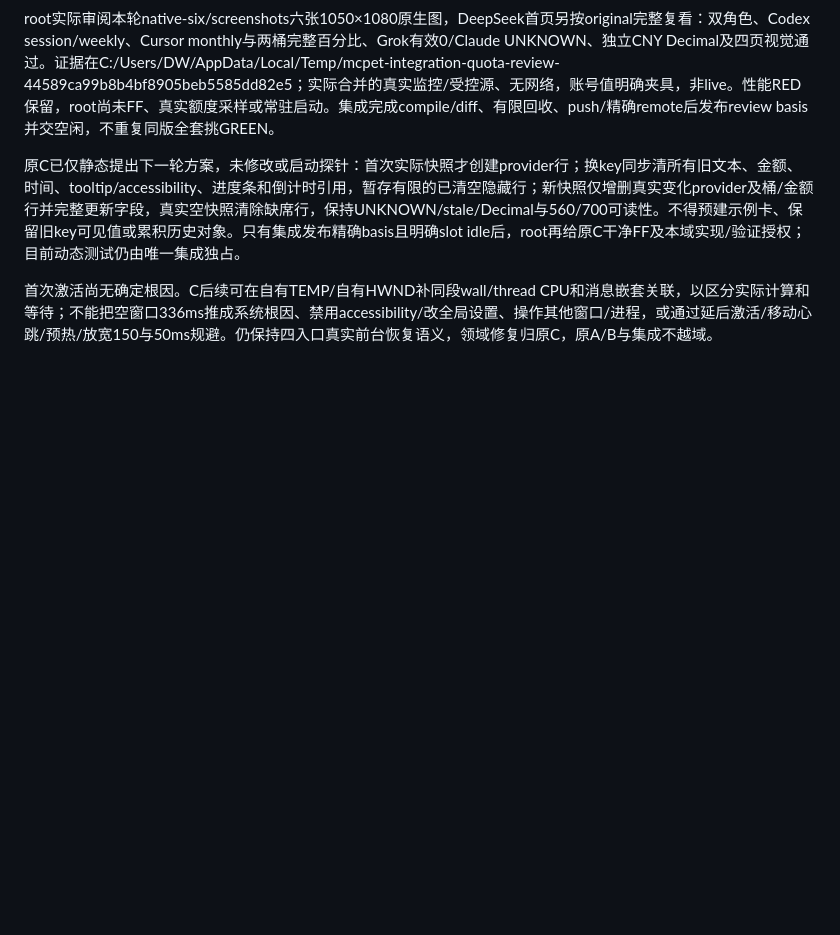
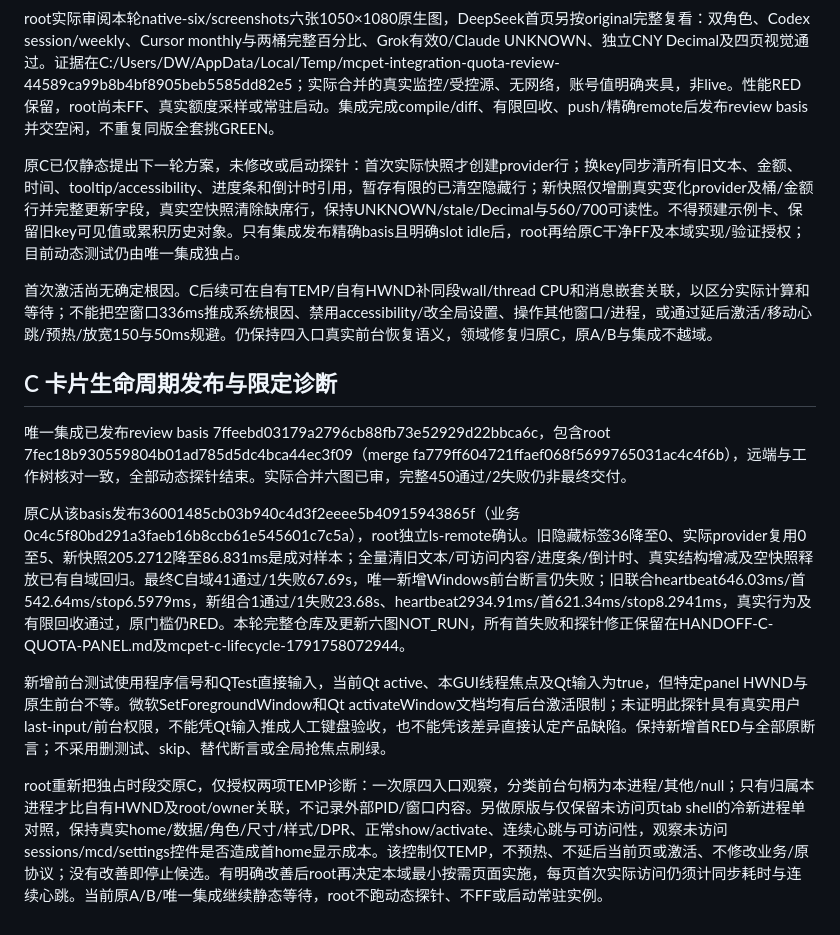
Before and after one commit to songconmaisaix31-design/mcpet, a Markdown page: docs/companion/PIXSO-QUOTA-DUAL-PET-PLAN.md, the part around the change. Drawn GitHub-style; blank space fills up the shorter version.

Commit message:
docs: record quota lifecycle review and bounded C diagnostics

```diff
--- a/docs/companion/PIXSO-QUOTA-DUAL-PET-PLAN.md
+++ b/docs/companion/PIXSO-QUOTA-DUAL-PET-PLAN.md
@@ -97,3 +97,13 @@ root实际审阅本轮native-six/screenshots六张1050×1080原生图，DeepSeek
 原C已仅静态提出下一轮方案，未修改或启动探针：首次实际快照才创建provider行；换key同步清所有旧文本、金额、时间、tooltip/accessibility、进度条和倒计时引用，暂存有限的已清空隐藏行；新快照仅增删真实变化provider及桶/金额行并完整更新字段，真实空快照清除缺席行，保持UNKNOWN/stale/Decimal与560/700可读性。不得预建示例卡、保留旧key可见值或累积历史对象。只有集成发布精确basis且明确slot idle后，root再给原C干净FF及本域实现/验证授权；目前动态测试仍由唯一集成独占。
 
 首次激活尚无确定根因。C后续可在自有TEMP/自有HWND补同段wall/thread CPU和消息嵌套关联，以区分实际计算和等待；不能把空窗口336ms推成系统根因、禁用accessibility/改全局设置、操作其他窗口/进程，或通过延后激活/移动心跳/预热/放宽150与50ms规避。仍保持四入口真实前台恢复语义，领域修复归原C，原A/B与集成不越域。
+
+## C 卡片生命周期发布与限定诊断
+
+唯一集成已发布review basis 7ffeebd03179a2796cb88fb73e52929d22bbca6c，包含root 7fec18b930559804b01ad785d5dc4bca44ec3f09（merge fa779ff604721ffaef068f5699765031ac4c4f6b），远端与工作树核对一致，全部动态探针结束。实际合并六图已审，完整450通过/2失败仍非最终交付。
+
+原C从该basis发布36001485cb03b940c4d3f2eeee5b40915943865f（业务0c4c5f80bd291a3faeb16b8ccb61e545601c7c5a），root独立ls-remote确认。旧隐藏标签36降至0、实际provider复用0至5、新快照205.2712降至86.831ms是成对样本；全量清旧文本/可访问内容/进度条/倒计时、真实结构增减及空快照释放已有自域回归。最终C自域41通过/1失败67.69s，唯一新增Windows前台断言仍失败；旧联合heartbeat646.03ms/首542.64ms/stop6.5979ms，新组合1通过/1失败23.68s、heartbeat2934.91ms/首621.34ms/stop8.2941ms，真实行为及有限回收通过，原门槛仍RED。本轮完整仓库及更新六图NOT_RUN，所有首失败和探针修正保留在HANDOFF-C-QUOTA-PANEL.md及mcpet-c-lifecycle-1791758072944。
+
+新增前台测试使用程序信号和QTest直接输入，当前Qt active、本GUI线程焦点及Qt输入为true，但特定panel HWND与原生前台不等。微软SetForegroundWindow和Qt activateWindow文档均有后台激活限制；未证明此探针具有真实用户last-input/前台权限，不能凭Qt输入推成人工键盘验收，也不能凭该差异直接认定产品缺陷。保持新增首RED与全部原断言；不采用删测试、skip、替代断言或全局抢焦点刷绿。
+
+root重新把独占时段交原C，仅授权两项TEMP诊断：一次原四入口观察，分类前台句柄为本进程/其他/null；只有归属本进程才比自有HWND及root/owner关联，不记录外部PID/窗口内容。另做原版与仅保留未访问页tab shell的冷新进程单对照，保持真实home/数据/角色/尺寸/样式/DPR、正常show/activate、连续心跳与可访问性，观察未访问sessions/mcd/settings控件是否造成首home显示成本。该控制仅TEMP，不预热、不延后当前页或激活、不修改业务/原协议；没有改善即停止候选。有明确改善后root再决定本域最小按需页面实施，每页首次实际访问仍须计同步耗时与连续心跳。当前原A/B/唯一集成继续静态等待，root不跑动态探针、不FF或启动常驻实例。
```
